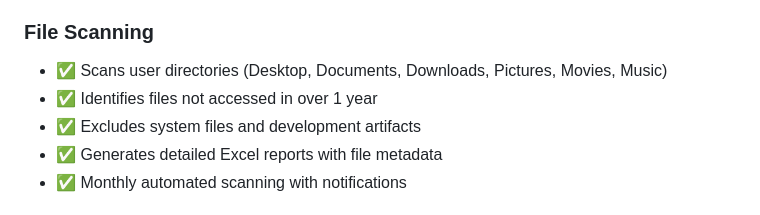
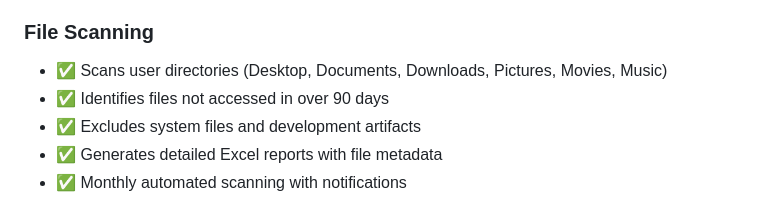
Before and after one commit to solomoneadrian9090/digital-decluttering-agent, a Markdown page: README.md, the part around the change. GitHub-like rendering.

```diff
--- a/README.md
+++ b/README.md
@@ -6,7 +6,7 @@ An intelligent file analysis and cleanup tool with an interactive web dashboard
 
 ### File Scanning
 - ✅ Scans user directories (Desktop, Documents, Downloads, Pictures, Movies, Music)
-- ✅ Identifies files not accessed in over 1 year
+- ✅ Identifies files not accessed in over 90 days
 - ✅ Excludes system files and development artifacts
 - ✅ Generates detailed Excel reports with file metadata
 - ✅ Monthly automated scanning with notifications
```
